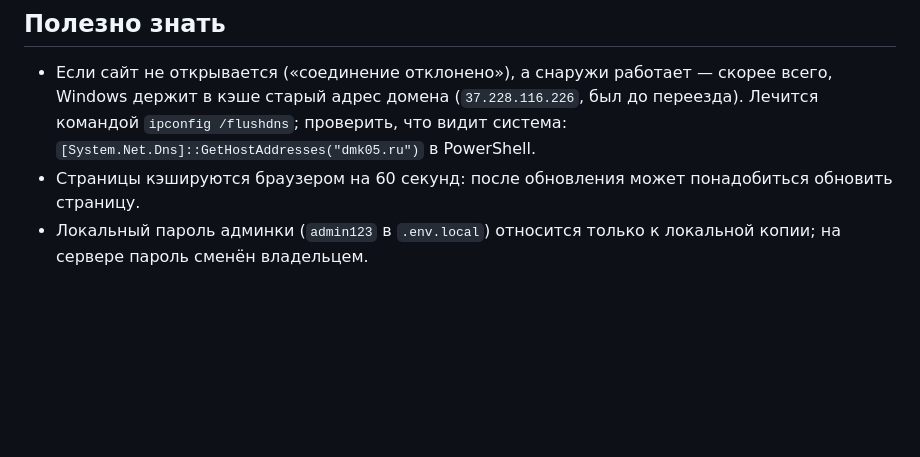
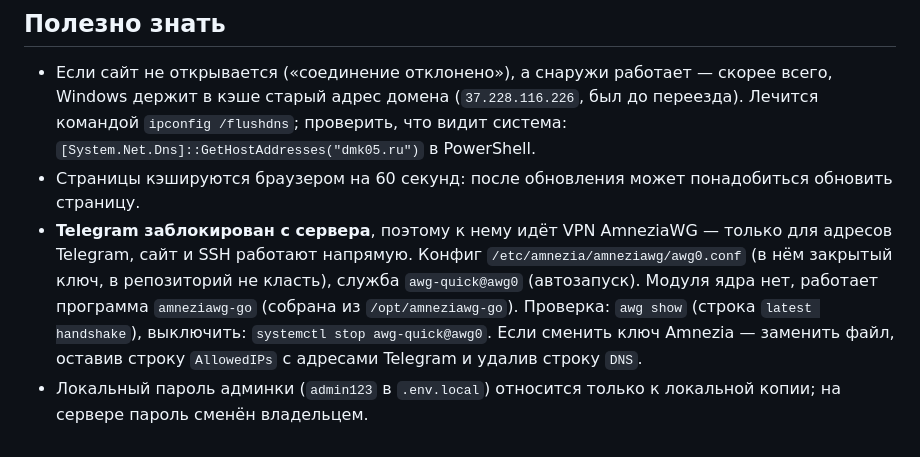
Before and after one commit to gansger/dmk, a Markdown page: docs/STATUS.md, the part around the change. Drawn GitHub-style; blank space fills up the shorter version.

Commit message:
STATUS.md: VPN AmneziaWG на сервере для Telegram
Co-Authored-By: Claude Opus 5.5 <noreply@anthropic.com>

```diff
--- a/docs/STATUS.md
+++ b/docs/STATUS.md
@@ -56,4 +56,5 @@ docker compose ps
 
 - Если сайт не открывается («соединение отклонено»), а снаружи работает — скорее всего, Windows держит в кэше старый адрес домена (`37.228.116.226`, был до переезда). Лечится командой `ipconfig /flushdns`; проверить, что видит система: `[System.Net.Dns]::GetHostAddresses("dmk05.ru")` в PowerShell.
 - Страницы кэшируются браузером на 60 секунд: после обновления может понадобиться обновить страницу.
+- **Telegram заблокирован с сервера**, поэтому к нему идёт VPN AmneziaWG — только для адресов Telegram, сайт и SSH работают напрямую. Конфиг `/etc/amnezia/amneziawg/awg0.conf` (в нём закрытый ключ, в репозиторий не класть), служба `awg-quick@awg0` (автозапуск). Модуля ядра нет, работает программа `amneziawg-go` (собрана из `/opt/amneziawg-go`). Проверка: `awg show` (строка `latest handshake`), выключить: `systemctl stop awg-quick@awg0`. Если сменить ключ Amnezia — заменить файл, оставив строку `AllowedIPs` с адресами Telegram и удалив строку `DNS`.
 - Локальный пароль админки (`admin123` в `.env.local`) относится только к локальной копии; на сервере пароль сменён владельцем.
```
